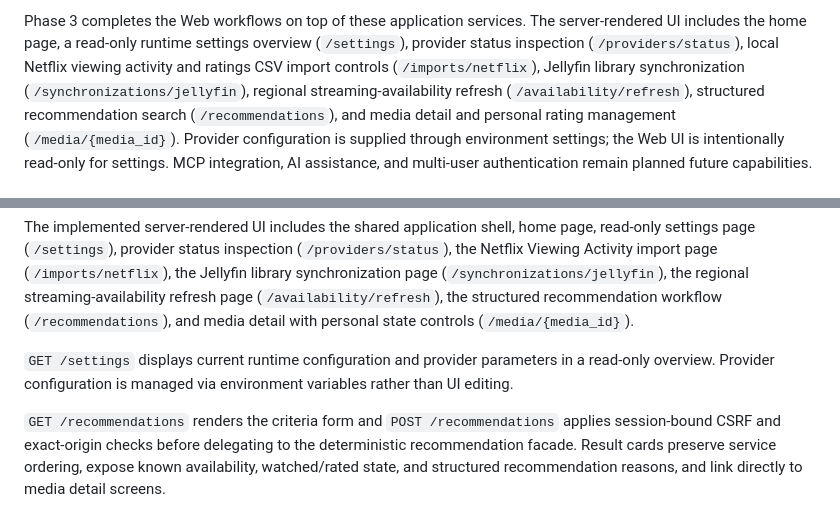
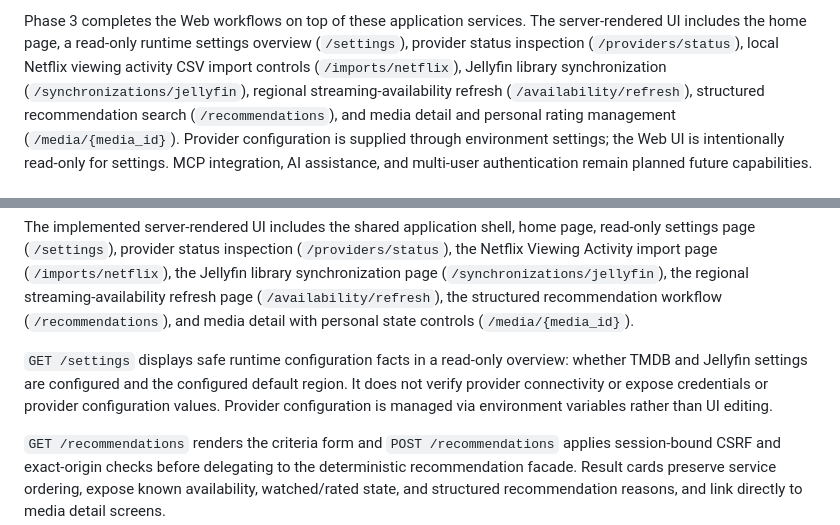
Before and after one commit to pokornyIt/media-recommender, a Markdown page: README.md, 2 parts joined by grey strips. Drawn GitHub-style.

Commit message:
docs: clarify Netflix import and settings scope in README (#46)
Update README.md to accurately document Phase 3 server-rendered Web
workflows, clarifying that /imports/netflix accepts viewing activity CSVs
and that /settings displays safe configuration status without exposing secrets.

Co-authored-by: pokornyIt <8665714+pokornyIt@users.noreply.github.com>

```diff
--- a/README.md
+++ b/README.md
@@ -87,7 +87,7 @@ later supported imports repeatable without treating a provider identity as the a
 
 Phase 3 completes the Web workflows on top of these application services. The server-rendered UI includes the home page,
 a read-only runtime settings overview (`/settings`), provider status inspection (`/providers/status`), local Netflix
-viewing activity and ratings CSV import controls (`/imports/netflix`), Jellyfin library synchronization
+viewing activity CSV import controls (`/imports/netflix`), Jellyfin library synchronization
 (`/synchronizations/jellyfin`), regional streaming-availability refresh (`/availability/refresh`), structured
 recommendation search (`/recommendations`), and media detail and personal rating management (`/media/{media_id}`).
 Provider configuration is supplied through environment settings; the Web UI is intentionally read-only for settings.
@@ -191,8 +191,10 @@ The implemented server-rendered UI includes the shared application shell, home p
 streaming-availability refresh page (`/availability/refresh`), the structured recommendation workflow
 (`/recommendations`), and media detail with personal state controls (`/media/{media_id}`).
 
-`GET /settings` displays current runtime configuration and provider parameters in a read-only overview. Provider
-configuration is managed via environment variables rather than UI editing.
+`GET /settings` displays safe runtime configuration facts in a read-only overview: whether TMDB and Jellyfin
+settings are configured and the configured default region. It does not verify provider connectivity or expose
+credentials or provider configuration values. Provider configuration is managed via environment variables rather
+than UI editing.
 
 `GET /recommendations` renders the criteria form and `POST /recommendations` applies session-bound CSRF and
 exact-origin checks before delegating to the deterministic recommendation facade. Result cards preserve service
```
